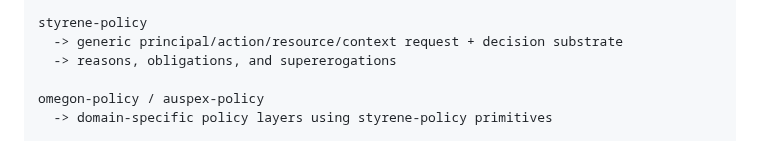
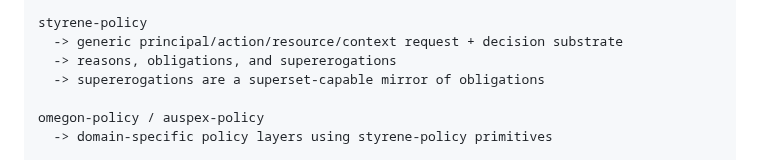
Before and after one commit to styrene-lab/auspex, a Markdown page: docs/auspex-authorization-recommendation.md, the part around the change. GitHub-like rendering.

```diff
--- a/docs/auspex-authorization-recommendation.md
+++ b/docs/auspex-authorization-recommendation.md
@@ -47,6 +47,7 @@ styrene-rbac
 styrene-policy
   -> generic principal/action/resource/context request + decision substrate
   -> reasons, obligations, and supererogations
+  -> supererogations are a superset-capable mirror of obligations
 
 omegon-policy / auspex-policy
   -> domain-specific policy layers using styrene-policy primitives
```
Also changed, not shown: docs/styrene-policy-crate-boundary.md (+30 -11 lines).
